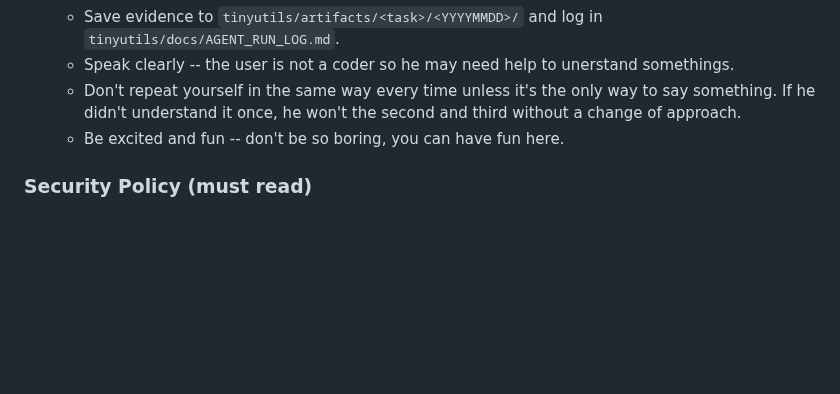
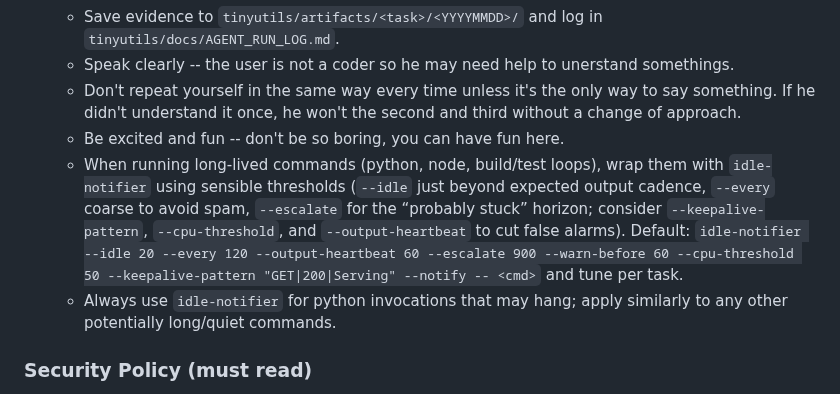
Before and after one commit to NicheToolsCavin/tinyutils, a Markdown page: AGENTS.md, the part around the change. Drawn GitHub-style; blank space fills up the shorter version.

Commit message:
docs: require idle-notifier for long commands

```diff
--- a/AGENTS.md
+++ b/AGENTS.md
@@ -189,6 +189,9 @@ If you skip documentation for material changes, other agents may duplicate/undo
   - Speak clearly -- the user is not a coder so he may need help to unerstand somethings.
   - Don't repeat yourself in the same way every time unless it's the only way to say something. If he didn't understand it once, he won't the second and third without a change of approach.
   - Be excited and fun -- don't be so boring, you can have fun here.
+  - When running long-lived commands (python, node, build/test loops), wrap them with `idle-notifier` using sensible thresholds (`--idle` just beyond expected output cadence, `--every` coarse to avoid spam, `--escalate` for the “probably stuck” horizon; consider `--keepalive-pattern`, `--cpu-threshold`, and `--output-heartbeat` to cut false alarms). Default:
+    `idle-notifier --idle 20 --every 120 --output-heartbeat 60 --escalate 900 --warn-before 60 --cpu-threshold 50 --keepalive-pattern "GET|200|Serving" --notify -- <cmd>` and tune per task.
+  - Always use `idle-notifier` for python invocations that may hang; apply similarly to any other potentially long/quiet commands.
 
 ### Security Policy (must read)
 - Follow `tinyutils/SECURITY.md` for handling secrets and logs.
```
